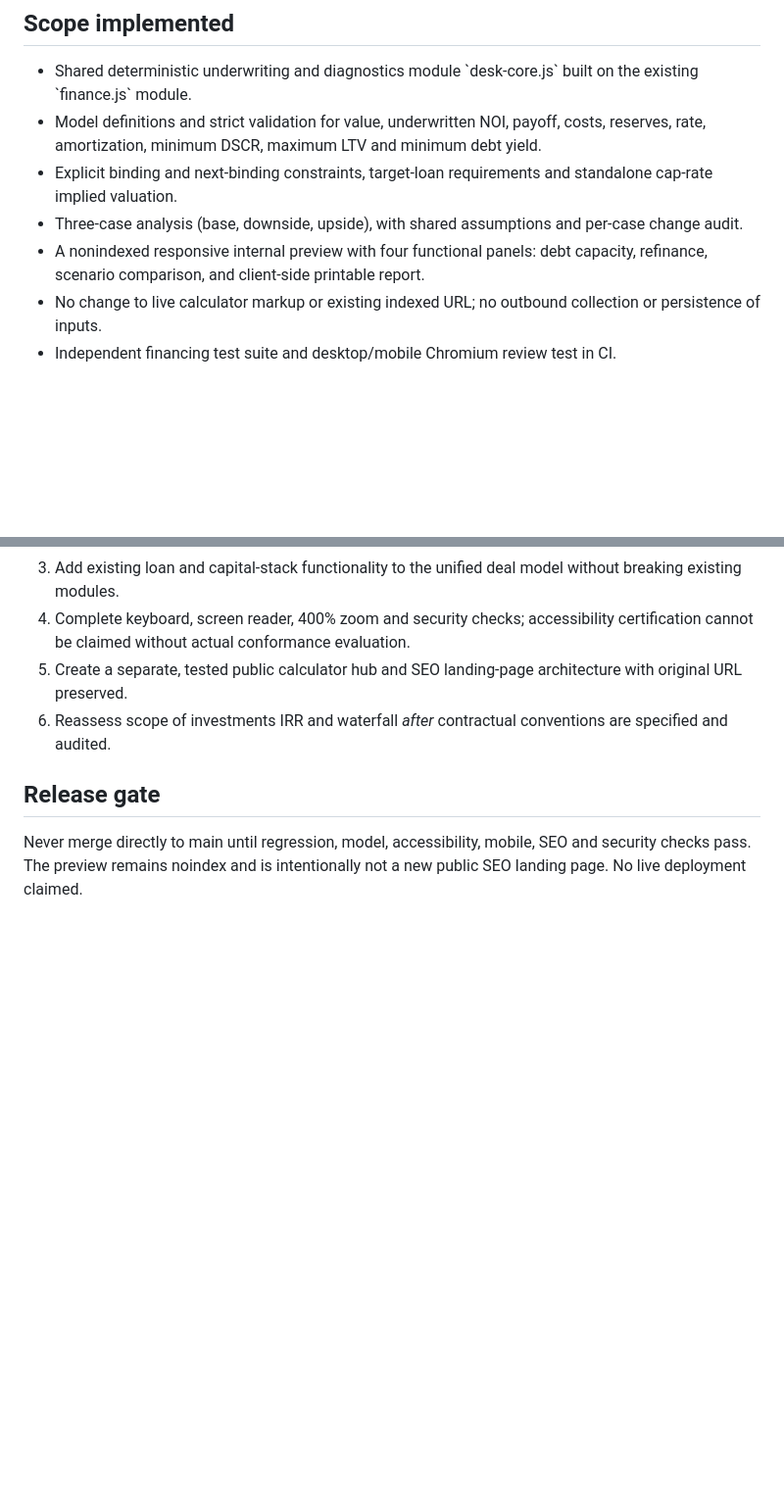
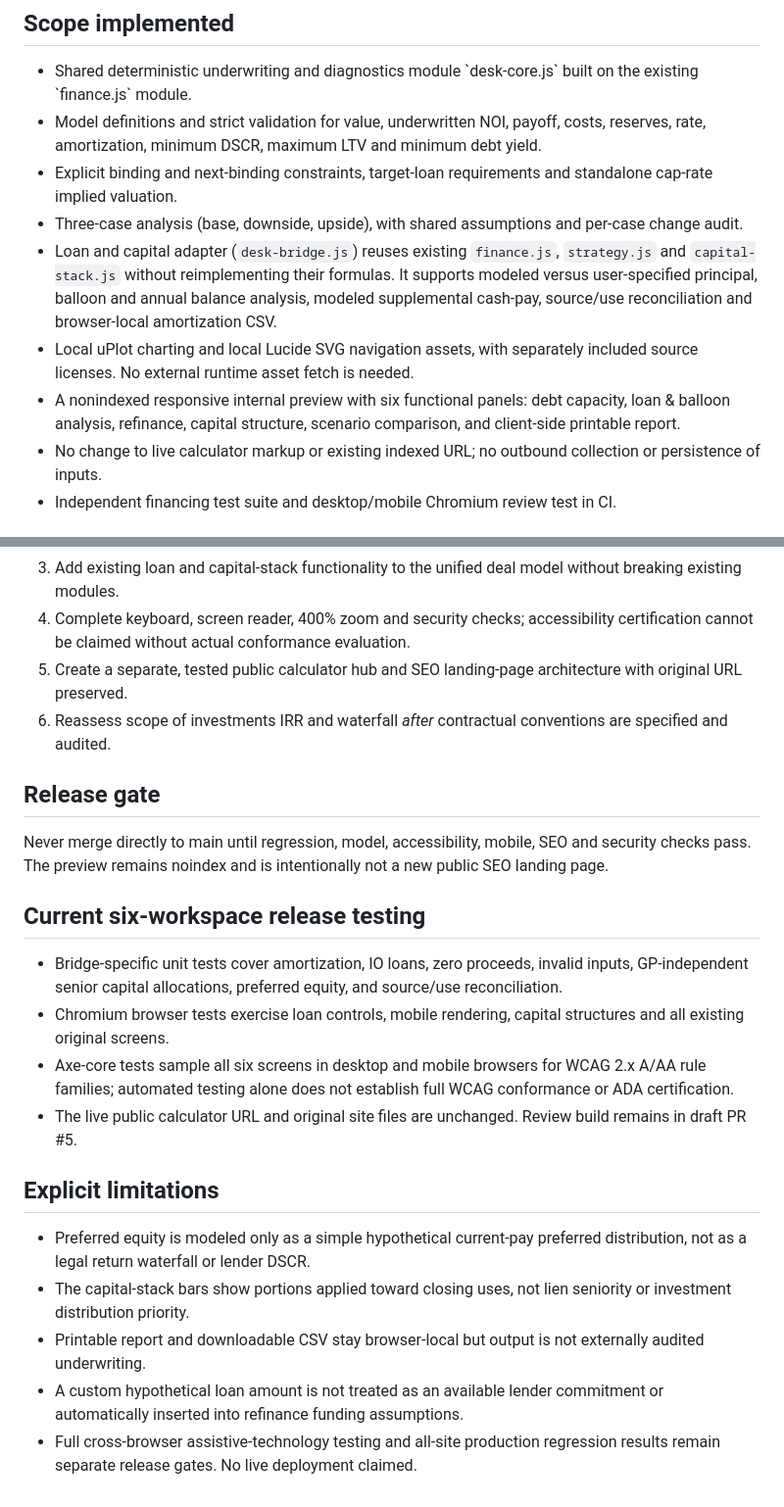
Before and after one commit to levaventures/leva-ventures, a Markdown page: docs/financing-intelligence-desk-v2-phase1.md, 2 parts joined by grey strips. Shown at 98% size. Rendered like a GitHub page; blank space fills up the shorter version.

Commit message:
docs(desk): record six-module architecture, model boundaries and QA gates

```diff
--- a/docs/financing-intelligence-desk-v2-phase1.md
+++ b/docs/financing-intelligence-desk-v2-phase1.md
@@ -7,7 +7,9 @@ Status: **feature branch only; not deployed**. Existing public calculator unchan
 - Model definitions and strict validation for value, underwritten NOI, payoff, costs, reserves, rate, amortization, minimum DSCR, maximum LTV and minimum debt yield.
 - Explicit binding and next-binding constraints, target-loan requirements and standalone cap-rate implied valuation.
 - Three-case analysis (base, downside, upside), with shared assumptions and per-case change audit.
-- A nonindexed responsive internal preview with four functional panels: debt capacity, refinance, scenario comparison, and client-side printable report.
+- Loan and capital adapter (`desk-bridge.js`) reuses existing `finance.js`, `strategy.js` and `capital-stack.js` without reimplementing their formulas. It supports modeled versus user-specified principal, balloon and annual balance analysis, modeled supplemental cash-pay, source/use reconciliation and browser-local amortization CSV.
+- Local uPlot charting and local Lucide SVG navigation assets, with separately included source licenses. No external runtime asset fetch is needed.
+- A nonindexed responsive internal preview with six functional panels: debt capacity, loan & balloon analysis, refinance, capital structure, scenario comparison, and client-side printable report.
 - No change to live calculator markup or existing indexed URL; no outbound collection or persistence of inputs.
 - Independent financing test suite and desktop/mobile Chromium review test in CI.
 
@@ -33,4 +35,17 @@ Phase 1 uses a lightweight dedicated preview rather than replacing the productio
 6. Reassess scope of investments IRR and waterfall *after* contractual conventions are specified and audited.
 
 ## Release gate
-Never merge directly to main until regression, model, accessibility, mobile, SEO and security checks pass. The preview remains noindex and is intentionally not a new public SEO landing page. No live deployment claimed.
+Never merge directly to main until regression, model, accessibility, mobile, SEO and security checks pass. The preview remains noindex and is intentionally not a new public SEO landing page.
+
+## Current six-workspace release testing
+- Bridge-specific unit tests cover amortization, IO loans, zero proceeds, invalid inputs, GP-independent senior capital allocations, preferred equity, and source/use reconciliation.
+- Chromium browser tests exercise loan controls, mobile rendering, capital structures and all existing original screens.
+- Axe-core tests sample all six screens in desktop and mobile browsers for WCAG 2.x A/AA rule families; automated testing alone does not establish full WCAG conformance or ADA certification.
+- The live public calculator URL and original site files are unchanged. Review build remains in draft PR #5.
+
+## Explicit limitations
+- Preferred equity is modeled only as a simple hypothetical current-pay preferred distribution, not as a legal return waterfall or lender DSCR.
+- The capital-stack bars show portions applied toward closing uses, not lien seniority or investment distribution priority.
+- Printable report and downloadable CSV stay browser-local but output is not externally audited underwriting.
+- A custom hypothetical loan amount is not treated as an available lender commitment or automatically inserted into refinance funding assumptions.
+- Full cross-browser assistive-technology testing and all-site production regression results remain separate release gates. No live deployment claimed.
```
